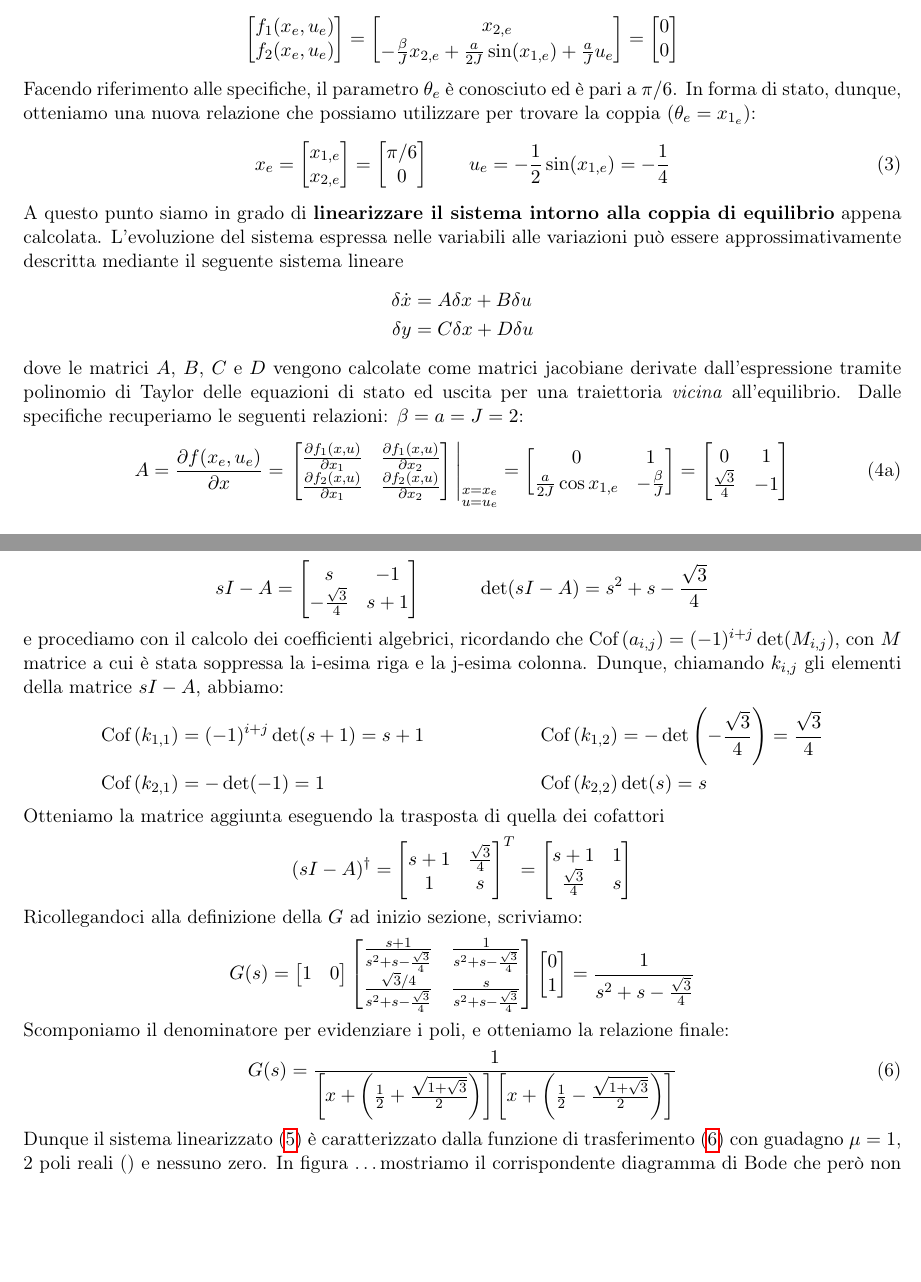
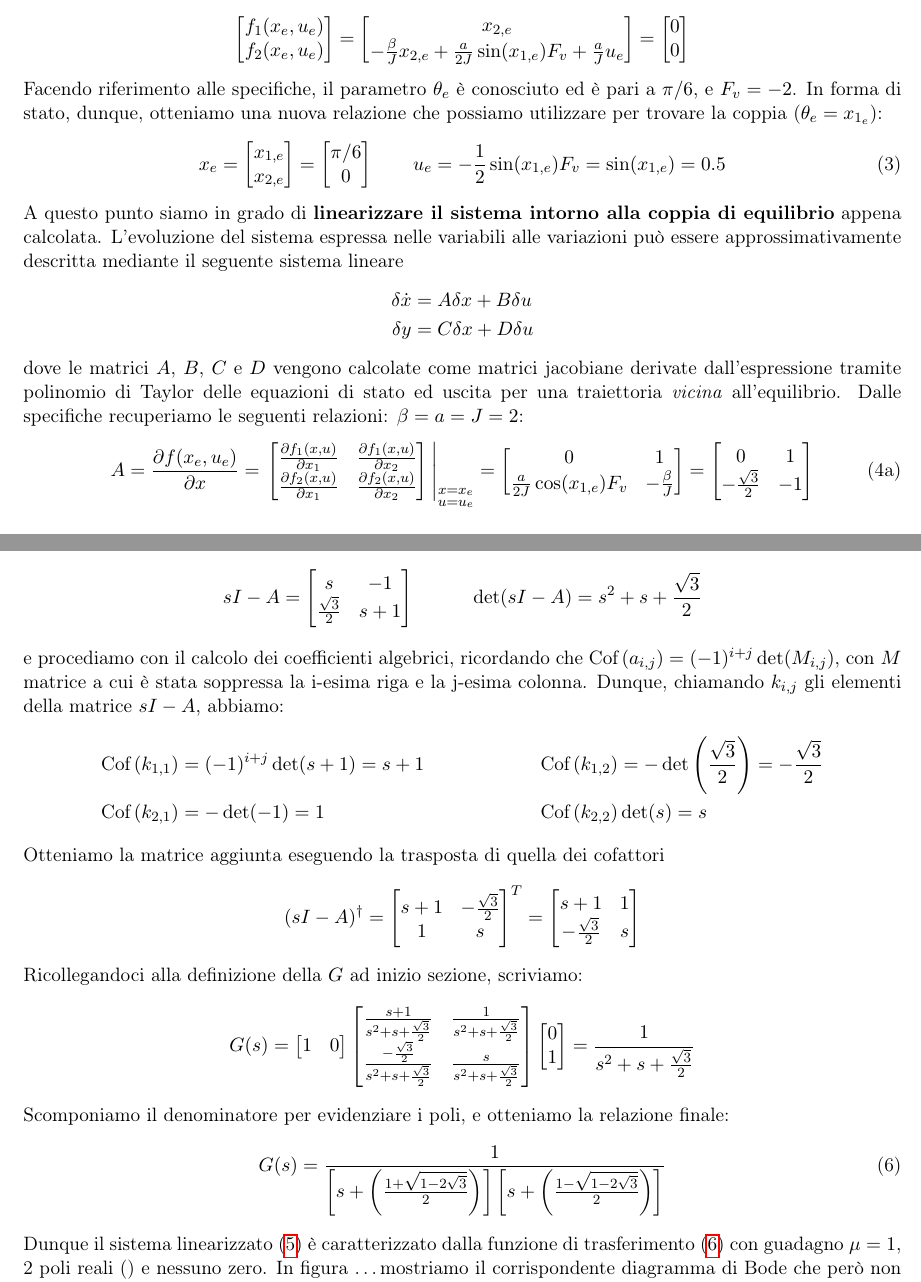
Before and after one commit to Adda46/28015-CA-T-GruppoAA, a LaTeX document (Project/main.tex): two parts of pages 2 and 3 of 4, joined at a grey line, cut so that both start at the same text, the shorter picture padded with empty space. Compiled offline with pdfLaTeX.

Commit message:
Correzione errore seconda equazione FdS: termine mancante.

```diff
--- a/Project/main.tex
+++ b/Project/main.tex
@@ -82,19 +82,19 @@ Chiamiamo $(x_e, u_e)$ una \textbf{coppia di equilibrio} se applicando un ingres
 	\begin{bmatrix}
 		f_1(x_e, u_e) \\ f_2 (x_e, u_e)
 	\end{bmatrix} = \begin{bmatrix}
-		x_{2,e} \\ -\frac{\beta}{J} x_{2,e} + \frac{a}{2J} \sin(x_{1,e}) + \frac{a}{J} u_e
+		x_{2,e} \\ -\frac{\beta}{J} x_{2,e} + \frac{a}{2J} \sin(x_{1,e})F_v + \frac{a}{J} u_e
 	\end{bmatrix} = \begin{bmatrix}
 		0 \\ 0
 	\end{bmatrix}
 \end{align*}
-Facendo riferimento alle specifiche, il parametro $\theta_e$ è conosciuto ed è pari a $\pi/6$. In forma di stato, dunque, otteniamo una nuova relazione che possiamo utilizzare per trovare la coppia ($\theta_e = x_{1_e}$):
+Facendo riferimento alle specifiche, il parametro $\theta_e$ è conosciuto ed è pari a $\pi/6$, e $F_v = -2$. In forma di stato, dunque, otteniamo una nuova relazione che possiamo utilizzare per trovare la coppia ($\theta_e = x_{1_e}$):
 \begin{align}\label[type]{eq:equilibrio}
 	x_e = \begin{bmatrix}
 		x_{1,e} \\ x_{2,e}
 	\end{bmatrix} = \begin{bmatrix}
 		\pi / 6 \\ 0
 	\end{bmatrix} \quad \quad
-   u_e & = - \frac{1}{2} \sin(x_{1,e}) = - \frac{1}{4}
+   u_e & = - \frac{1}{2} \sin(x_{1,e})F_v = \sin(x_{1,e}) = 0.5
 \end{align}
 A questo punto siamo in grado di \textbf{linearizzare il sistema intorno alla coppia di equilibrio} appena calcolata.
 %
@@ -116,10 +116,10 @@ dove le matrici $A$, $B$, $C$ e $D$ vengono calcolate come matrici jacobiane der
 	\end{bmatrix}}_{\substack{x = x_e \\ u = u_e}} =
 	\begin{bmatrix}
 		0 & 1 \\
-		\frac{a}{2J} \cos x_{1,e} & - \frac{\beta}{J}
+		\frac{a}{2J} \cos(x_{1,e})F_v & - \frac{\beta}{J}
 	\end{bmatrix} =
 	\begin{bmatrix}
-		0 & 1 \\ \frac{\sqrt{3}}{4} & -1
+		0 & 1 \\ -\frac{\sqrt{3}}{2} & -1
 	\end{bmatrix}
 \end{align}
 \begin{align}
@@ -168,36 +168,36 @@ Procediamo con il calcolo della FdT facendo riferimento alla definizione matrici
 dove $\dag$ è usato per indicare la \textbf{matrice aggiunta}, cioè la trasposta della matrice contenente i \textit{complementi algebrici} degli elementi originari. Definiamo la matrice in questione e calcoliamone subito il suo determinante:
 \begin{align*}
 	sI-A = \begin{bmatrix}
-		s & -1 \\ -\frac{\sqrt{3}}{4} & s+1
-	\end{bmatrix} \quad \quad \quad \det(sI-A) = s^2+s - \frac{\sqrt{3}}{4}
+		s & -1 \\ \frac{\sqrt{3}}{2} & s+1
+	\end{bmatrix} \quad \quad \quad \det(sI-A) = s^2+s +\frac{\sqrt{3}}{2}
 \end{align*}
 e procediamo con il calcolo dei coefficienti algebrici, ricordando che $\cof{a_{i,j}} = (-1)^{i+j}\det(M_{i,j})$, con $M$ matrice a cui è stata soppressa la i-esima riga e la j-esima colonna. Dunque, chiamando $k_{i,j}$ gli elementi della matrice $sI-A$, abbiamo:
 \begin{align*}
-	\cof{k_{1,1}} & = (-1)^{i+j} \det(s+1) = s+1 \quad & \quad \cof{k_{1,2}} & = -\det\paren{-\frac{\sqrt{3}}{4}} = \frac{\sqrt{3}}{{4}} \\
+	\cof{k_{1,1}} & = (-1)^{i+j} \det(s+1) = s+1 \quad & \quad \cof{k_{1,2}} & = -\det\paren{\frac{\sqrt{3}}{2}} = -\frac{\sqrt{3}}{2} \\
 	\cof{k_{2,1}} & = -\det(-1) = 1 \quad & \quad \cof{k_{2,2}} & \det(s) = s
 \end{align*}
 Otteniamo la matrice aggiunta eseguendo la trasposta di quella dei cofattori
 \begin{align*}
 	(sI-A)^\dag = \begin{bmatrix}
-		s+1 & \frac{\sqrt{3}}{4} \\
+		s+1 & -\frac{\sqrt{3}}{2} \\
 		1 & s
 	\end{bmatrix}^T = \begin{bmatrix}
 		s+ 1 & 1 \\
-		\frac{\sqrt{3}}{4} & s
+		-\frac{\sqrt{3}}{2} & s
 	\end{bmatrix}
 \end{align*}
 Ricollegandoci alla definizione della $G$ ad inizio sezione, scriviamo:
 \begin{align*}
 	G(s) = \begin{bmatrix} 1 & 0 \end{bmatrix} \begin{bmatrix}
-		\frac{s+1}{s^2+s - \frac{\sqrt{3}}{4}} & \frac{1}{s^2+s - \frac{\sqrt{3}}{4}} \\
-		\frac{\sqrt{3}/4}{s^2+s - \frac{\sqrt{3}}{4}} & \frac{s}{s^2+s - \frac{\sqrt{3}}{4}}
+		\frac{s+1}{s^2+s + \frac{\sqrt{3}}{2}} & \frac{1}{s^2+s + \frac{\sqrt{3}}{2}} \\
+		\frac{ -\frac{\sqrt{3}}{2}}{s^2+s + \frac{\sqrt{3}}{2}} & \frac{s}{s^2+s + \frac{\sqrt{3}}{2}}
 	\end{bmatrix} \begin{bmatrix}
 		0 \\ 1
-	\end{bmatrix} = \frac{1}{s^2+s - \frac{\sqrt{3}}{4}}
+	\end{bmatrix} = \frac{1}{s^2+s + \frac{\sqrt{3}}{2}}
 \end{align*}
 Scomponiamo il denominatore per evidenziare i poli, e otteniamo la relazione finale:
 \begin{align}\label{eq:fdt}
-	G(s) = \frac{1}{\sparen{x + \paren{\frac{1}{2} + \frac{\sqrt{1+\sqrt{3}}}{2}}}\sparen{x + \paren{\frac{1}{2}-\frac{\sqrt{1+\sqrt{3}}}{2}}}}
+	G(s) = \frac{1}{\sparen{s + \paren{\frac{1+\sqrt{1-2\sqrt{3}}}{2}}}\sparen{s + \paren{\frac{1-\sqrt{1-2\sqrt{3}}}{2}}}}
 \end{align}
 
 Dunque il sistema linearizzato \eqref{eq:linearized_system} è caratterizzato dalla funzione di trasferimento \eqref{eq:fdt} con guadagno $\mu=1$, 2 poli reali () e nessuno zero. In figura \dots mostriamo il corrispondente diagramma di Bode che però non farò stasera perché ho sonno regaz a domani :)
```
Also changed, not shown: Project/main.tex (4 more changed lines).
